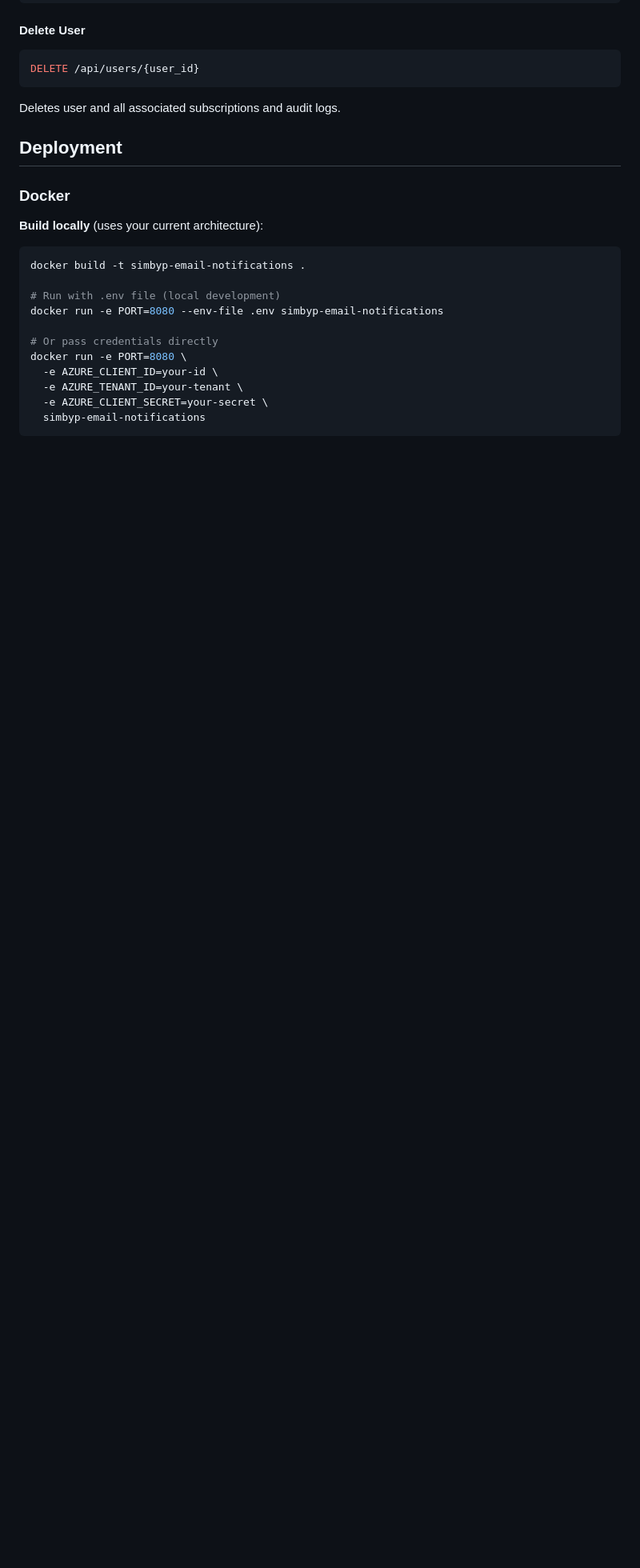
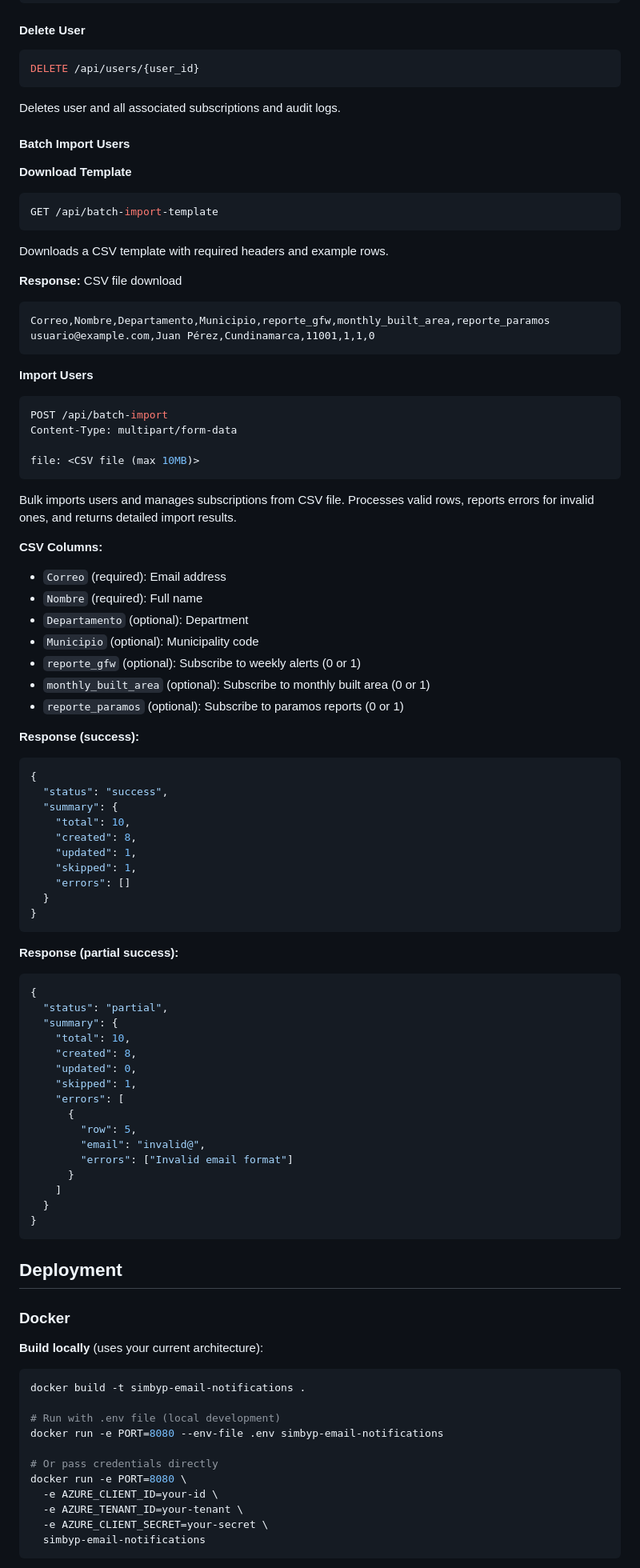
Before and after one commit to Metodos-Mixtos/simbyp-email-notifications, a Markdown page: README.md, the part around one of its changes. Shown at 80% size. Drawn GitHub-style; blank space fills up the shorter version.

````diff
--- a/README.md
+++ b/README.md
@@ -561,6 +633,74 @@ DELETE /api/users/{user_id}
 ```
 
 Deletes user and all associated subscriptions and audit logs.
+
+#### Batch Import Users
+
+**Download Template**
+```bash
+GET /api/batch-import-template
+```
+
+Downloads a CSV template with required headers and example rows.
+
+**Response:** CSV file download
+```csv
+Correo,Nombre,Departamento,Municipio,reporte_gfw,monthly_built_area,reporte_paramos
+usuario@example.com,Juan Pérez,Cundinamarca,11001,1,1,0
+```
+
+**Import Users**
+```bash
+POST /api/batch-import
+Content-Type: multipart/form-data
+
+file: <CSV file (max 10MB)>
+```
+
+Bulk imports users and manages subscriptions from CSV file. Processes valid rows, reports errors for invalid ones, and returns detailed import results.
+
+**CSV Columns:**
+- `Correo` (required): Email address
+- `Nombre` (required): Full name
+- `Departamento` (optional): Department
+- `Municipio` (optional): Municipality code
+- `reporte_gfw` (optional): Subscribe to weekly alerts (0 or 1)
+- `monthly_built_area` (optional): Subscribe to monthly built area (0 or 1)
+- `reporte_paramos` (optional): Subscribe to paramos reports (0 or 1)
+
+**Response (success):**
+```json
+{
+  "status": "success",
+  "summary": {
+    "total": 10,
+    "created": 8,
+    "updated": 1,
+    "skipped": 1,
+    "errors": []
+  }
+}
+```
+
+**Response (partial success):**
+```json
+{
+  "status": "partial",
+  "summary": {
+    "total": 10,
+    "created": 8,
+    "updated": 0,
+    "skipped": 1,
+    "errors": [
+      {
+        "row": 5,
+        "email": "invalid@",
+        "errors": ["Invalid email format"]
+      }
+    ]
+  }
+}
+```
 
 ## Deployment
 
````
Also changed, not shown: other parts of README.md (+73 -1 lines).
